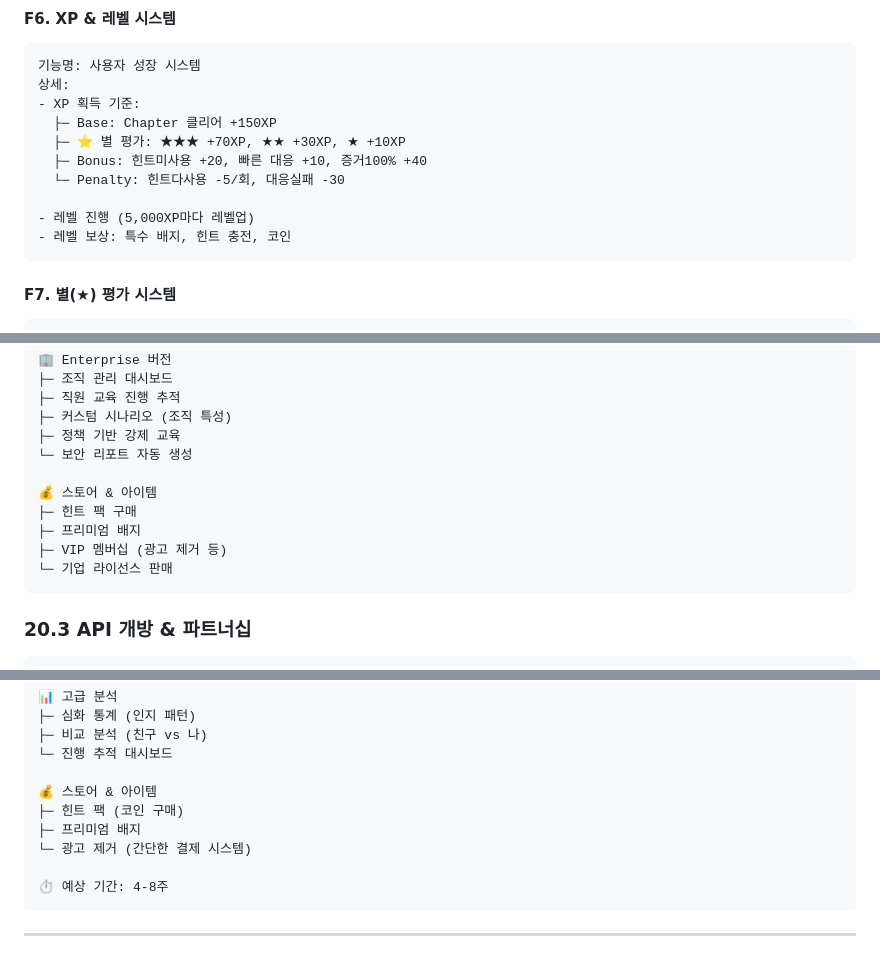
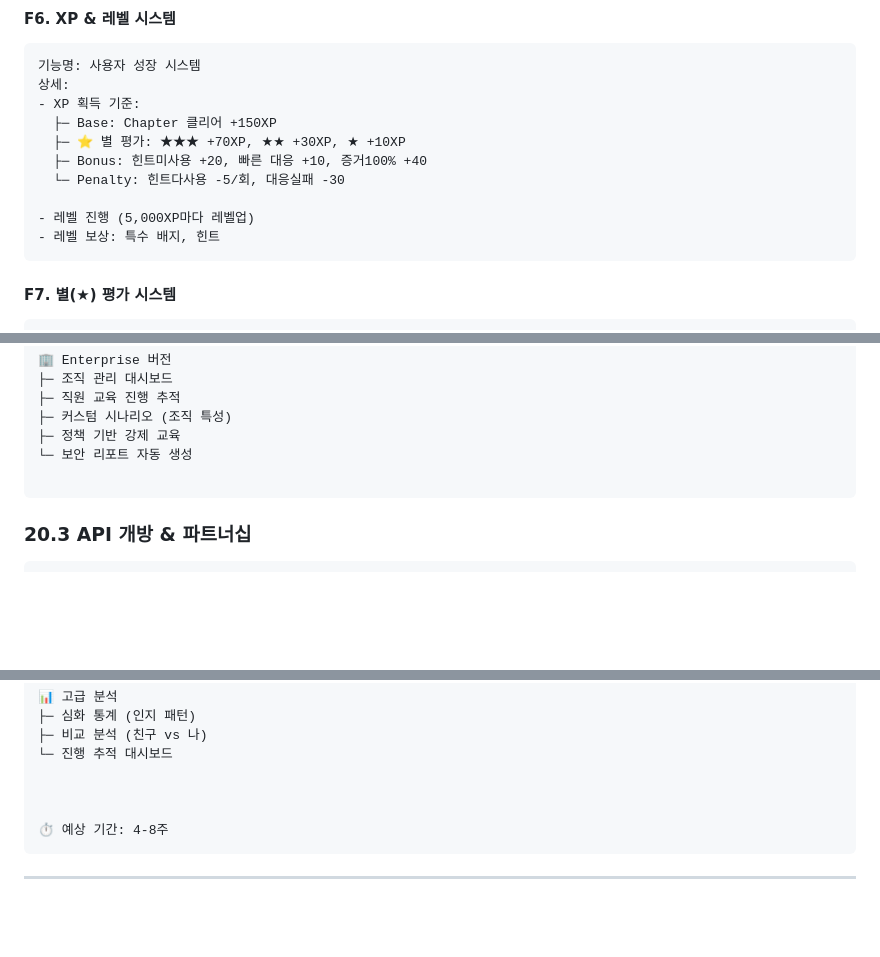
Before and after one commit to 2026-gbsw-W/Phishing-Defense, a Markdown page: docs/PRD.md, 3 parts joined by grey strips. Drawn GitHub-style; blank space fills up the shorter version.

````diff
--- a/docs/PRD.md
+++ b/docs/PRD.md
@@ -635,7 +619,7 @@ Phishing Defense
   └─ Penalty: 힌트다사용 -5/회, 대응실패 -30
 
 - 레벨 진행 (5,000XP마다 레벨업)
-- 레벨 보상: 특수 배지, 힌트 충전, 코인
+- 레벨 보상: 특수 배지, 힌트
 ```
 
 #### F7. 별(★) 평가 시스템
@@ -1985,11 +1935,6 @@ class EvidenceExtractor:
 ├─ 정책 기반 강제 교육
 └─ 보안 리포트 자동 생성
 
-💰 스토어 & 아이템
-├─ 힌트 팩 구매
-├─ 프리미엄 배지
-├─ VIP 멤버십 (광고 제거 등)
-└─ 기업 라이선스 판매
 ```
 
 ### 20.3 API 개방 & 파트너십
@@ -2277,10 +2221,7 @@ Year 3: $1M+ (기관 채택)
 ├─ 비교 분석 (친구 vs 나)
 └─ 진행 추적 대시보드
 
-💰 스토어 & 아이템
-├─ 힌트 팩 (코인 구매)
-├─ 프리미엄 배지
-└─ 광고 제거 (간단한 결제 시스템)
+
 
 ⏱️ 예상 기간: 4-8주
 ```
````
Also changed, not shown: other parts of docs/PRD.md (+3 -54 lines), docs/IMPLEMENTATION_GUIDE.md (+0 -16 lines), docs/PROJECT_PROPOSAL.md (+0 -40 lines).
